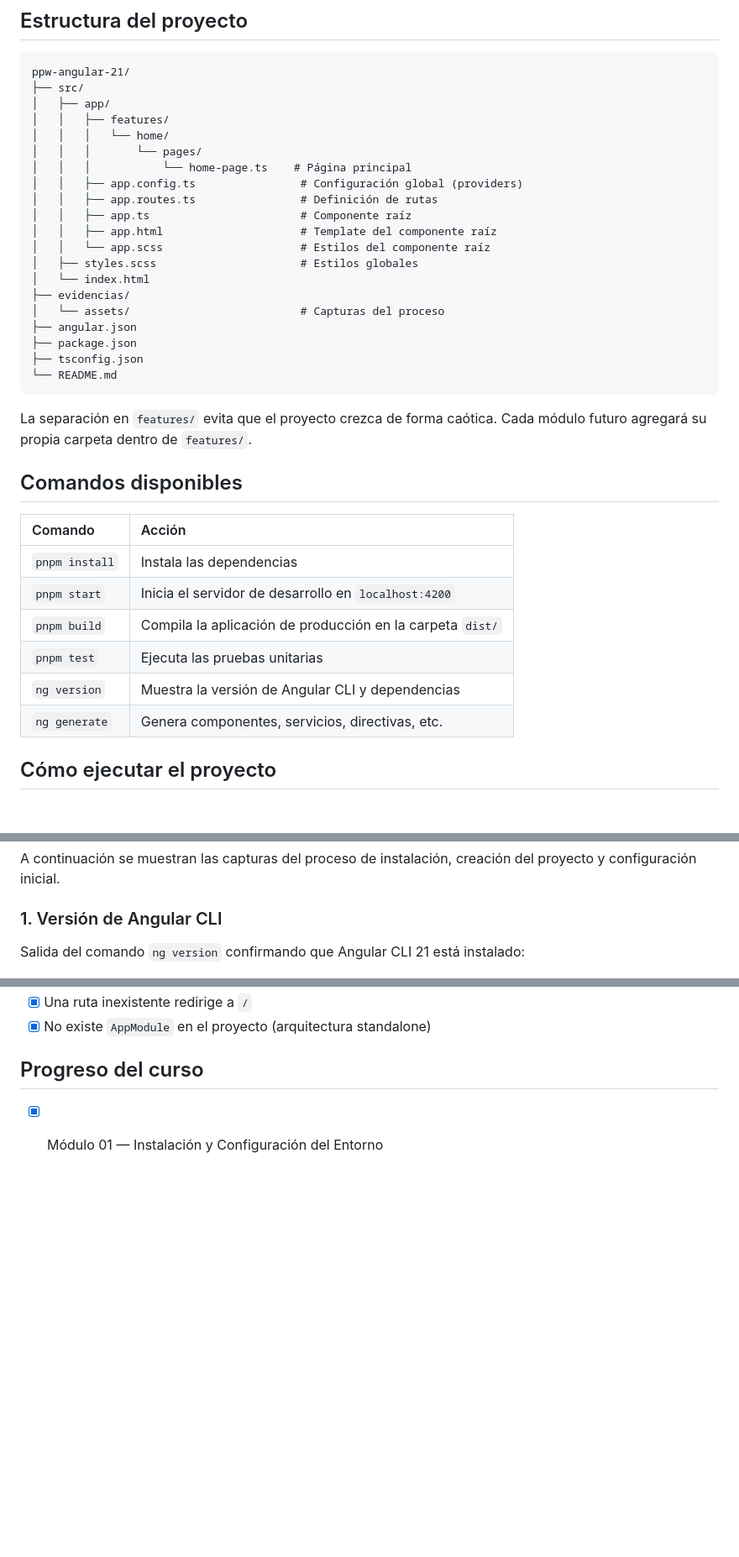
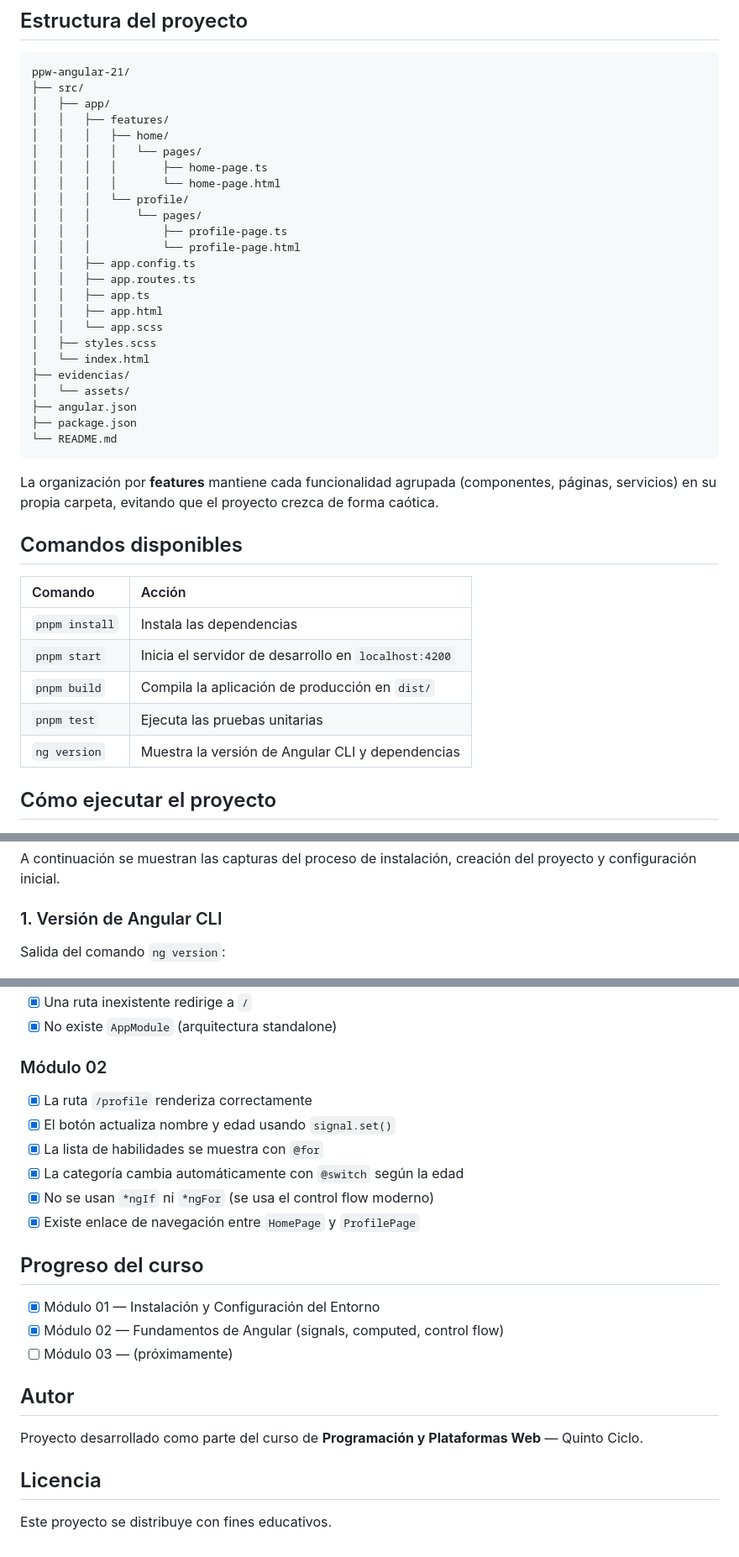
Before and after one commit to Jona142004/icc-ppw-u1-inicio, a Markdown page: ppw-angular-21/README.md, 3 parts joined by grey strips. Shown at 84% size. GitHub-like rendering; blank space fills up the shorter version.

````diff
--- a/ppw-angular-21/README.md
+++ b/ppw-angular-21/README.md
@@ -25,25 +23,29 @@ ppw-angular-21/
 ├── src/
 │   ├── app/
 │   │   ├── features/
-│   │   │   └── home/
+│   │   │   ├── home/
+│   │   │   │   └── pages/
+│   │   │   │       ├── home-page.ts
+│   │   │   │       └── home-page.html
+│   │   │   └── profile/
 │   │   │       └── pages/
-│   │   │           └── home-page.ts    # Página principal
-│   │   ├── app.config.ts                # Configuración global (providers)
-│   │   ├── app.routes.ts                # Definición de rutas
-│   │   ├── app.ts                       # Componente raíz
-│   │   ├── app.html                     # Template del componente raíz
-│   │   └── app.scss                     # Estilos del componente raíz
-│   ├── styles.scss                      # Estilos globales
+│   │   │           ├── profile-page.ts
+│   │   │           └── profile-page.html
+│   │   ├── app.config.ts
+│   │   ├── app.routes.ts
+│   │   ├── app.ts
+│   │   ├── app.html
+│   │   └── app.scss
+│   ├── styles.scss
 │   └── index.html
 ├── evidencias/
-│   └── assets/                          # Capturas del proceso
+│   └── assets/
 ├── angular.json
 ├── package.json
-├── tsconfig.json
 └── README.md
 ```
 
-La separación en `features/` evita que el proyecto crezca de forma caótica. Cada módulo futuro agregará su propia carpeta dentro de `features/`.
+La organización por **features** mantiene cada funcionalidad agrupada (componentes, páginas, servicios) en su propia carpeta, evitando que el proyecto crezca de forma caótica.
 
 ## Comandos disponibles
 
@@ -51,10 +53,9 @@ La separación en `features/` evita que el proyecto crezca de forma caótica. Ca
 | :-------------- | :--------------------------------------------------------- |
 | `pnpm install`  | Instala las dependencias                                   |
 | `pnpm start`    | Inicia el servidor de desarrollo en `localhost:4200`       |
-| `pnpm build`    | Compila la aplicación de producción en la carpeta `dist/`  |
+| `pnpm build`    | Compila la aplicación de producción en `dist/`             |
 | `pnpm test`     | Ejecuta las pruebas unitarias                              |
 | `ng version`    | Muestra la versión de Angular CLI y dependencias           |
-| `ng generate`   | Genera componentes, servicios, directivas, etc.            |
 
 ## Cómo ejecutar el proyecto
 
@@ -90,7 +91,7 @@ A continuación se muestran las capturas del proceso de instalación, creación
 
 ### 1. Versión de Angular CLI
 
-Salida del comando `ng version` confirmando que Angular CLI 21 está instalado:
+Salida del comando `ng version`:
 
 ![Salida de ng version](./assets/01-ng-version.png)
 
@@ -130,6 +159,24 @@ Después de configurar las rutas, simplificar el componente raíz y crear `HomeP
 - [x] Una ruta inexistente redirige a `/`
-- [x] No existe `AppModule` en el proyecto (arquitectura standalone)
+- [x] No existe `AppModule` (arquitectura standalone)
+
+### Módulo 02
+- [x] La ruta `/profile` renderiza correctamente
+- [x] El botón actualiza nombre y edad usando `signal.set()`
+- [x] La lista de habilidades se muestra con `@for`
+- [x] La categoría cambia automáticamente con `@switch` según la edad
+- [x] No se usan `*ngIf` ni `*ngFor` (se usa el control flow moderno)
+- [x] Existe enlace de navegación entre `HomePage` y `ProfilePage`
 
 ## Progreso del curso
 
 - [x] Módulo 01 — Instalación y Configuración del Entorno
+- [x] Módulo 02 — Fundamentos de Angular (signals, computed, control flow)
+- [ ] Módulo 03 — (próximamente)
+
+## Autor
+
+Proyecto desarrollado como parte del curso de **Programación y Plataformas Web** — Quinto Ciclo.
+
+## Licencia
+
+Este proyecto se distribuye con fines educativos.
````
Also changed, not shown: other parts of ppw-angular-21/README.md (+43 -17 lines), ppw-angular-21/assets/02-home-link.png (added), ppw-angular-21/assets/02-profile-cambiado.png (added), ppw-angular-21/assets/02-profile-page.png (added), 10 other files.
